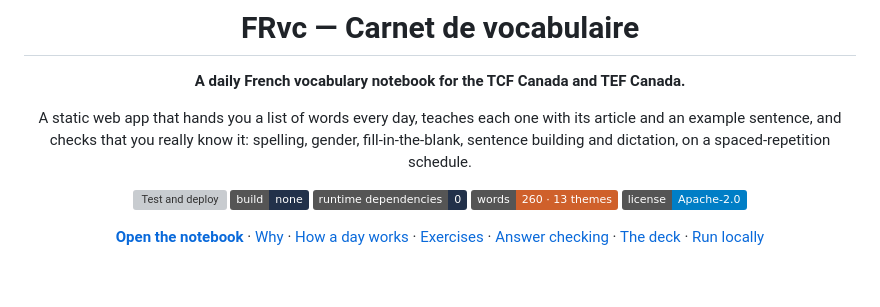
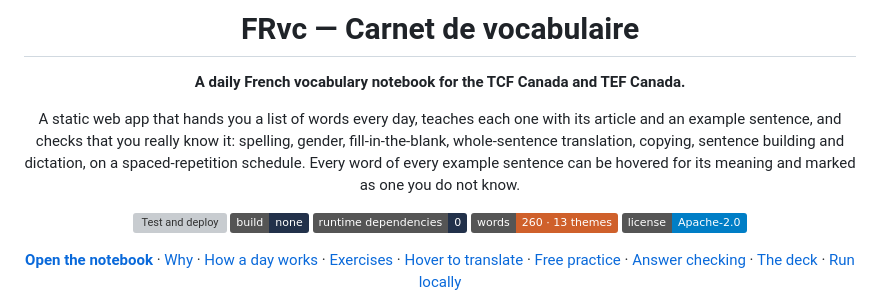
Before and after one commit to EllenSyuu/FRvc, a Markdown page: README.md, the part around one of its changes. GitHub-like rendering; badges without logos; blank space fills up the shorter version; grey boxes are pictures that could not be loaded.

```diff
--- a/README.md
+++ b/README.md
@@ -6,7 +6,9 @@
 
 A static web app that hands you a list of words every day, teaches each one with its
 article and an example sentence, and checks that you really know it: spelling, gender,
-fill-in-the-blank, sentence building and dictation, on a spaced-repetition schedule.
+fill-in-the-blank, whole-sentence translation, copying, sentence building and dictation,
+on a spaced-repetition schedule. Every word of every example sentence can be hovered for
+its meaning and marked as one you do not know.
 
 [![Test and deploy](https://github.com/EllenSyuu/FRvc/actions/workflows/site.yml/badge.svg)](https://github.com/EllenSyuu/FRvc/actions/workflows/site.yml)
 ![No build step](https://img.shields.io/badge/build-none-22314a)
@@ -14,7 +16,7 @@ fill-in-the-blank, sentence building and dictation, on a spaced-repetition sched
 ![Words: 260](https://img.shields.io/badge/words-260%20·%2013%20themes-cf602b)
 [![License: Apache-2.0](https://img.shields.io/badge/license-Apache--2.0-blue)](LICENSE)
 
-**[Open the notebook](https://ellensyuu.github.io/FRvc/)** · [Why](#why) · [How a day works](#how-a-day-works) · [Exercises](#six-ways-to-check-a-word) · [Answer checking](#answer-checking) · [The deck](#the-deck) · [Run locally](#run-locally)
+**[Open the notebook](https://ellensyuu.github.io/FRvc/)** · [Why](#why) · [How a day works](#how-a-day-works) · [Exercises](#ways-to-check-a-word) · [Hover to translate](#every-word-hoverable-mark-what-you-do-not-know) · [Free practice](#free-practice) · [Answer checking](#answer-checking) · [The deck](#the-deck) · [Run locally](#run-locally)
 
 </div>
 
```
Also changed, not shown: other parts of README.md (+42 -9 lines), docs/img/hover.jpg (added), docs/img/practice.jpg (added), docs/img/translate.jpg (added), 10 other files.
